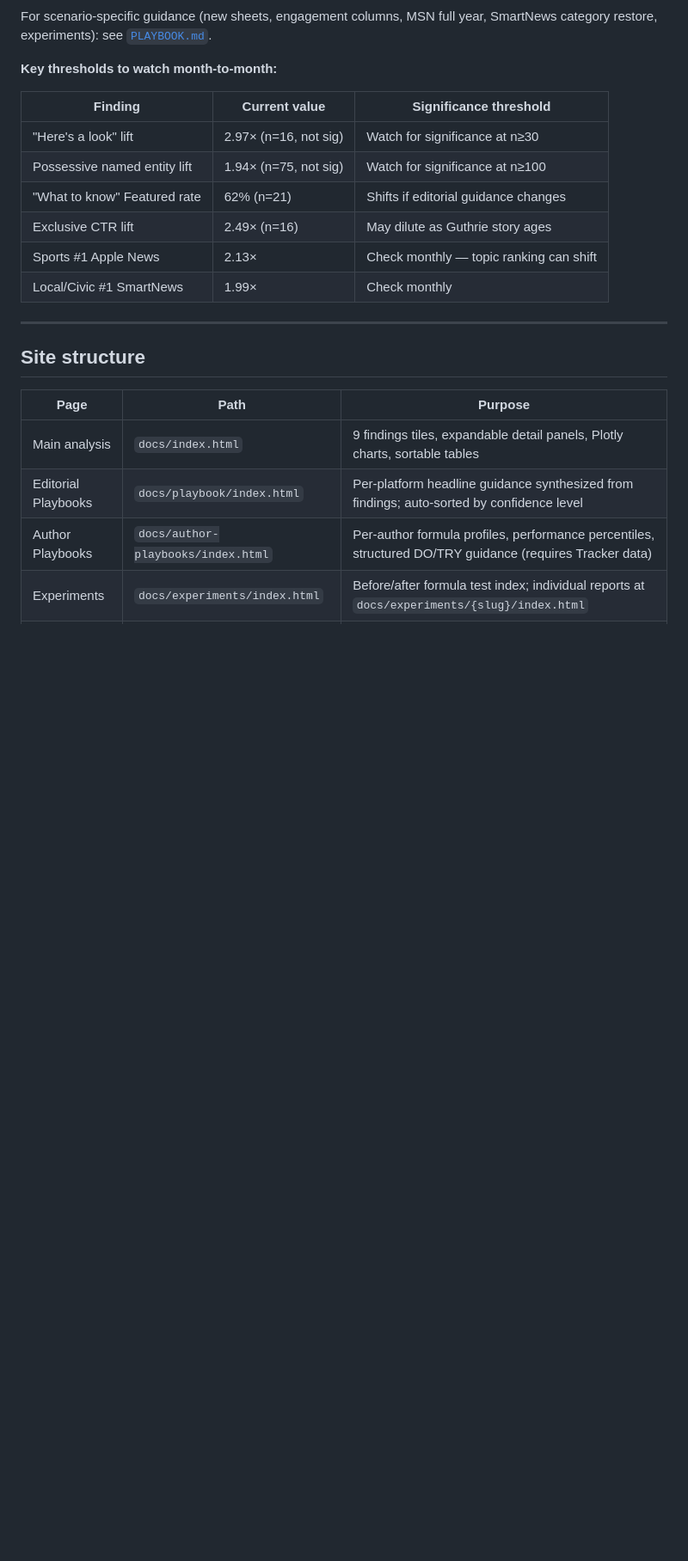
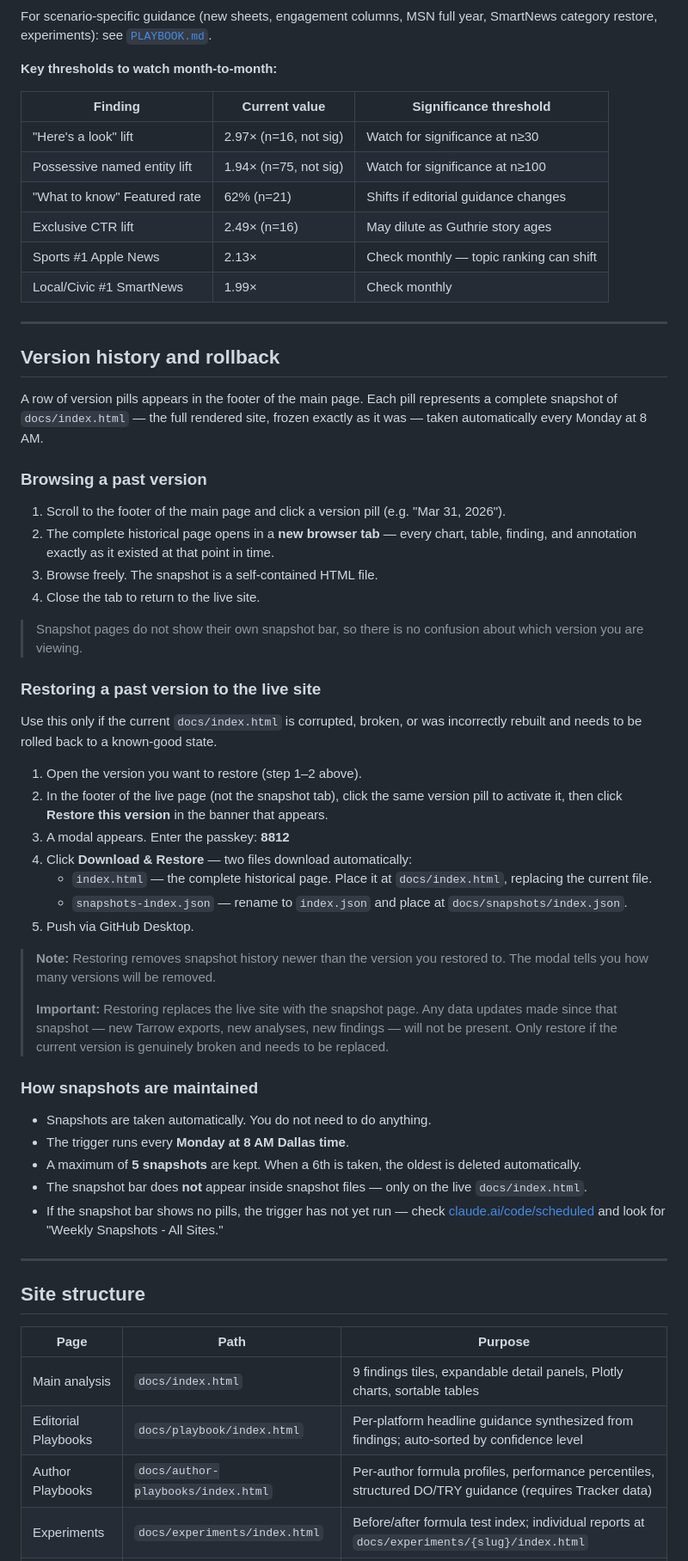
Before and after one commit to piercewilliams/data-t1headlines, a Markdown page: README.md, the part around one of its changes. Shown at 86% size. Drawn GitHub-style; blank space fills up the shorter version.

```diff
--- a/README.md
+++ b/README.md
@@ -129,6 +130,45 @@ For scenario-specific guidance (new sheets, engagement columns, MSN full year, S
 | Exclusive CTR lift | 2.49× (n=16) | May dilute as Guthrie story ages |
 | Sports #1 Apple News | 2.13× | Check monthly — topic ranking can shift |
 | Local/Civic #1 SmartNews | 1.99× | Check monthly |
+
+---
+
+## Version history and rollback
+
+A row of version pills appears in the footer of the main page. Each pill represents a complete snapshot of `docs/index.html` — the full rendered site, frozen exactly as it was — taken automatically every Monday at 8 AM.
+
+### Browsing a past version
+
+1. Scroll to the footer of the main page and click a version pill (e.g. "Mar 31, 2026").
+2. The complete historical page opens in a **new browser tab** — every chart, table, finding, and annotation exactly as it existed at that point in time.
+3. Browse freely. The snapshot is a self-contained HTML file.
+4. Close the tab to return to the live site.
+
+> Snapshot pages do not show their own snapshot bar, so there is no confusion about which version you are viewing.
+
+### Restoring a past version to the live site
+
+Use this only if the current `docs/index.html` is corrupted, broken, or was incorrectly rebuilt and needs to be rolled back to a known-good state.
+
+1. Open the version you want to restore (step 1–2 above).
+2. In the footer of the live page (not the snapshot tab), click the same version pill to activate it, then click **Restore this version** in the banner that appears.
+3. A modal appears. Enter the passkey: **8812**
+4. Click **Download & Restore** — two files download automatically:
+   - `index.html` — the complete historical page. Place it at `docs/index.html`, replacing the current file.
+   - `snapshots-index.json` — rename to `index.json` and place at `docs/snapshots/index.json`.
+5. Push via GitHub Desktop.
+
+> **Note:** Restoring removes snapshot history newer than the version you restored to. The modal tells you how many versions will be removed.
+>
+> **Important:** Restoring replaces the live site with the snapshot page. Any data updates made since that snapshot — new Tarrow exports, new analyses, new findings — will not be present. Only restore if the current version is genuinely broken and needs to be replaced.
+
+### How snapshots are maintained
+
+- Snapshots are taken automatically. You do not need to do anything.
+- The trigger runs every **Monday at 8 AM Dallas time**.
+- A maximum of **5 snapshots** are kept. When a 6th is taken, the oldest is deleted automatically.
+- The snapshot bar does **not** appear inside snapshot files — only on the live `docs/index.html`.
+- If the snapshot bar shows no pills, the trigger has not yet run — check [claude.ai/code/scheduled](https://claude.ai/code/scheduled) and look for "Weekly Snapshots - All Sites."
 
 ---
 
```
Also changed, not shown: other parts of README.md (+8 -7 lines).
